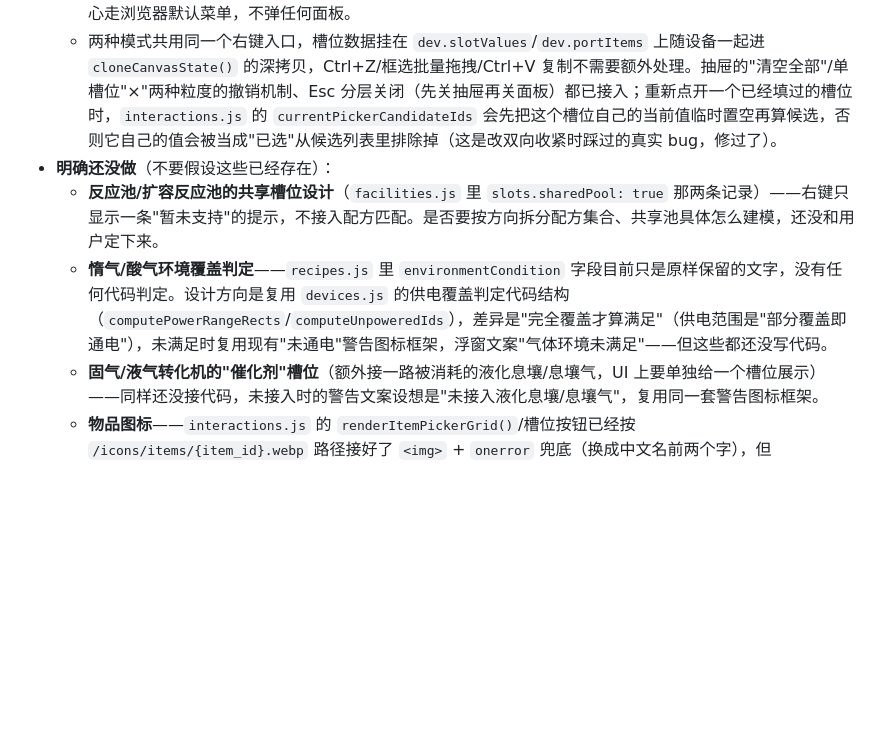
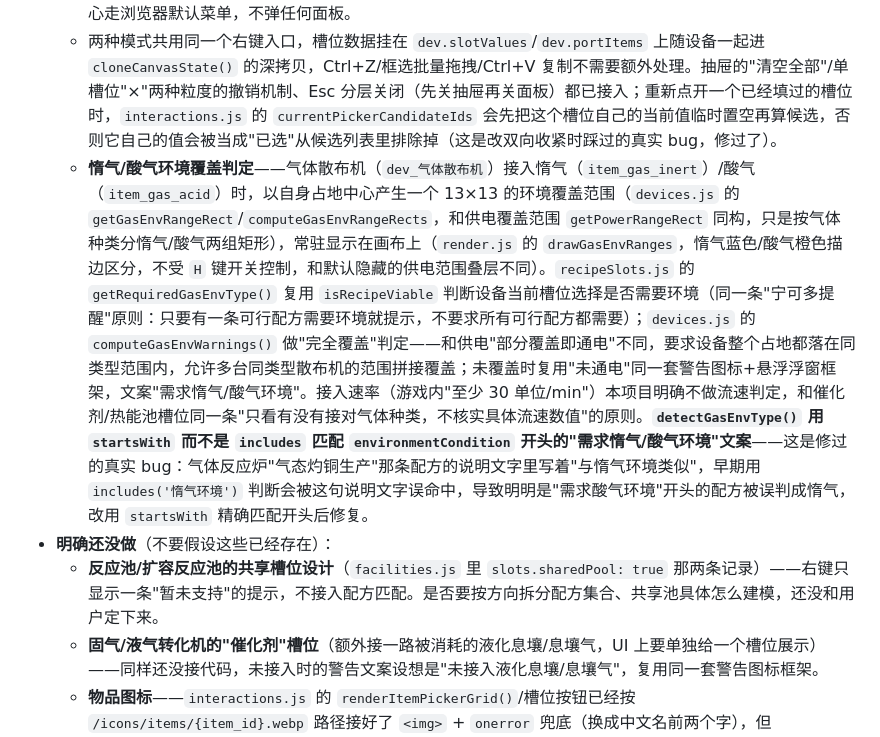
Before and after one commit to BringMeFlame/endfield_AICsimu, a Markdown page: CLAUDE.md, the part around the change. Rendered like a GitHub page; blank space fills up the shorter version.

Commit message:
docs: 更新 CLAUDE.md，惰气/酸气环境判定已实现
原文档把这套功能记在"明确还没做"，但 devices.js/recipeSlots.js 早已实现并接入，补充说明实际实现方式，并记录 startsWith 替代 includes 的修 bug 过程。

```diff
--- a/CLAUDE.md
+++ b/CLAUDE.md
@@ -113,9 +113,9 @@
   - `'recipe'` 模式——原料/产物哪个先选都行，双向对称收紧（`recipeSlots.js` 的 `isRecipeViable`：已选原料 ⊆ 配方需求 且 已选产物 ⊆ 配方产出，两个方向同一个判定，不像早期版本那样只能"先选原料"）。`computeSlotCandidates(facilityId, slotValues, group)` 是原料槽位/产物槽位共用的唯一一个候选计算函数，不再分 `computeInputCandidates`/`computeOutputCandidates` 两个函数。**槽位不会自动帮用户填**——`normalizeSlotValues()` 每次槽位变化后只跑 `pruneInvalidSelections` 清掉不再合法的旧选择，试过"收紧到唯一解自动填入"那版，用户反馈手感奇怪，已经去掉，不要再加回来。
   - `'port'` 模式——槽位就是端口本身，自由选同 portType 物品，不做收紧。除了暗管入口/出口、多口暗管、仓库存货口/取货口、储液罐/储气罐之外，气体散布机（任意气体）、废水处理机（任意流体）、热能池（任意固体，但只有源矿/原木/各类电池是真燃料，放别的东西会触发 `devices.js` 的 `HEAT_POOL_FUEL_ITEM_IDS` 警告）也是这个模式——这三个设备没有真实配方数据，"随便接什么"本来就是它们的定位，槽位数直接取自 `recipeSlots.js` 的 `getPortSlotDescriptors()`，默认等于 `ports` 数量，**热能池是唯一例外**——虽然有 2 个传送带口，但同一时刻只烧一种燃料，只给 1 个不对应任何真实端口 id 的虚拟槽位（key 是硬编码的 `'fuel'`），不能假设 `'port'` 模式的槽位数总是等于端口数。**协议核心/次级核心不在 `PORT_ITEM_FACILITY_IDS` 里**——核心端口一多，槽位面板显示很乱，用户已确认暂时不需要，右键核心走浏览器默认菜单，不弹任何面板。
   - 两种模式共用同一个右键入口，槽位数据挂在 `dev.slotValues`/`dev.portItems` 上随设备一起进 `cloneCanvasState()` 的深拷贝，Ctrl+Z/框选批量拖拽/Ctrl+V 复制不需要额外处理。抽屉的"清空全部"/单槽位"×"两种粒度的撤销机制、Esc 分层关闭（先关抽屉再关面板）都已接入；重新点开一个已经填过的槽位时，`interactions.js` 的 `currentPickerCandidateIds` 会先把这个槽位自己的当前值临时置空再算候选，否则它自己的值会被当成"已选"从候选列表里排除掉（这是改双向收紧时踩过的真实 bug，修过了）。
+  - **惰气/酸气环境覆盖判定**——气体散布机（`dev_气体散布机`）接入惰气（`item_gas_inert`）/酸气（`item_gas_acid`）时，以自身占地中心产生一个 13×13 的环境覆盖范围（`devices.js` 的 `getGasEnvRangeRect`/`computeGasEnvRangeRects`，和供电覆盖范围 `getPowerRangeRect` 同构，只是按气体种类分惰气/酸气两组矩形），常驻显示在画布上（`render.js` 的 `drawGasEnvRanges`，惰气蓝色/酸气橙色描边区分，不受 `H` 键开关控制，和默认隐藏的供电范围叠层不同）。`recipeSlots.js` 的 `getRequiredGasEnvType()` 复用 `isRecipeViable` 判断设备当前槽位选择是否需要环境（同一条"宁可多提醒"原则：只要有一条可行配方需要环境就提示，不要求所有可行配方都需要）；`devices.js` 的 `computeGasEnvWarnings()` 做"完全覆盖"判定——和供电"部分覆盖即通电"不同，要求设备整个占地都落在同类型范围内，允许多台同类型散布机的范围拼接覆盖；未覆盖时复用"未通电"同一套警告图标+悬浮浮窗框架，文案"需求惰气/酸气环境"。接入速率（游戏内"至少 30 单位/min"）本项目明确不做流速判定，和催化剂/热能池槽位同一条"只看有没有接对气体种类，不核实具体流速数值"的原则。**`detectGasEnvType()` 用 `startsWith` 而不是 `includes` 匹配 `environmentCondition` 开头的"需求惰气/酸气环境"文案**——这是修过的真实 bug：气体反应炉"气态灼铜生产"那条配方的说明文字里写着"与惰气环境类似"，早期用 `includes('惰气环境')` 判断会被这句说明文字误命中，导致明明是"需求酸气环境"开头的配方被误判成惰气，改用 `startsWith` 精确匹配开头后修复。
 - **明确还没做**（不要假设这些已经存在）：
   - **反应池/扩容反应池的共享槽位设计**（`facilities.js` 里 `slots.sharedPool: true` 那两条记录）——右键只显示一条"暂未支持"的提示，不接入配方匹配。是否要按方向拆分配方集合、共享池具体怎么建模，还没和用户定下来。
-  - **惰气/酸气环境覆盖判定**——`recipes.js` 里 `environmentCondition` 字段目前只是原样保留的文字，没有任何代码判定。设计方向是复用 `devices.js` 的供电覆盖判定代码结构（`computePowerRangeRects`/`computeUnpoweredIds`），差异是"完全覆盖才算满足"（供电范围是"部分覆盖即通电"），未满足时复用现有"未通电"警告图标框架，浮窗文案"气体环境未满足"——但这些都还没写代码。
   - **固气/液气转化机的"催化剂"槽位**（额外接一路被消耗的液化息壤/息壤气，UI 上要单独给一个槽位展示）——同样还没接代码，未接入时的警告文案设想是"未接入液化息壤/息壤气"，复用同一套警告图标框架。
   - **物品图标**——`interactions.js` 的 `renderItemPickerGrid()`/槽位按钮已经按 `/icons/items/{item_id}.webp` 路径接好了 `<img>` + `onerror` 兜底（换成中文名前两个字），但 `public/icons/items/` 目录本身还没有真正的图标文件（见该目录的 `README.md`），抓取脚本待用户在畅通网络环境下跑。
   - **速率计算**——`recipes.js` 的 `baseTime` 字段、xlsx 里出现的流速门槛（"至少 X 单位/min"）都只是数据，本期明确不接入任何判定，包括上面"催化剂"槽位是否满足，也只按"有没有接对应物品"这个布尔值判断，不核实具体流速数字。
```
